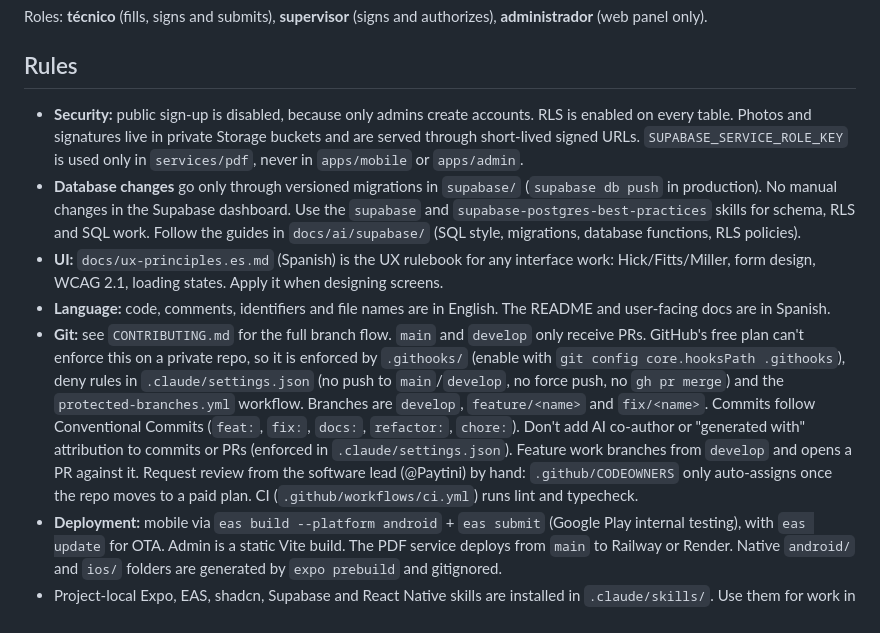
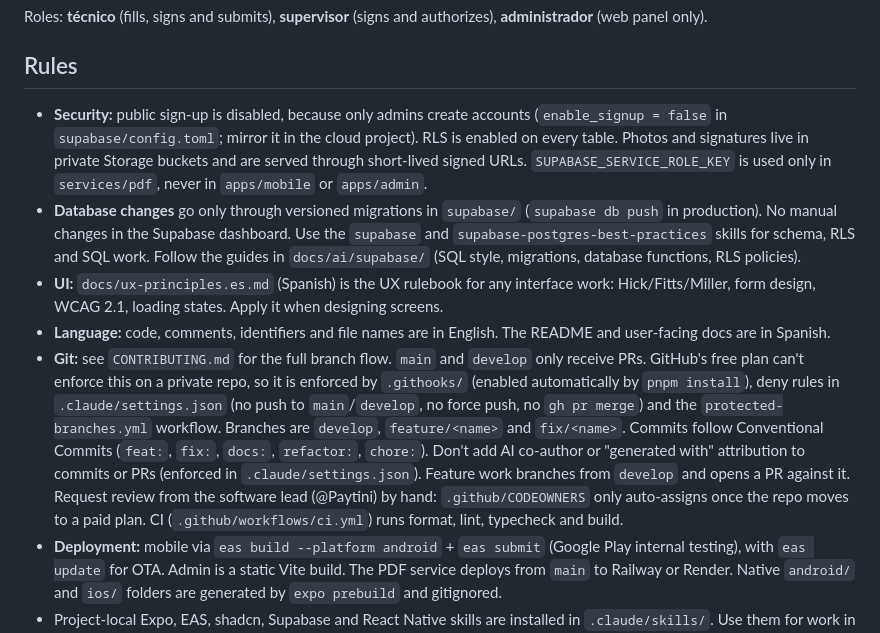
Before and after one commit to PETROV2026/nimzo-app, a Markdown page: CLAUDE.md, the part around one of its changes. GitHub-like rendering.

```diff
--- a/CLAUDE.md
+++ b/CLAUDE.md
@@ -46,10 +54,10 @@ Roles: **técnico** (fills, signs and submits), **supervisor** (signs and author
 
 ## Rules
 
-- **Security:** public sign-up is disabled, because only admins create accounts. RLS is enabled on every table. Photos and signatures live in private Storage buckets and are served through short-lived signed URLs. `SUPABASE_SERVICE_ROLE_KEY` is used only in `services/pdf`, never in `apps/mobile` or `apps/admin`.
+- **Security:** public sign-up is disabled, because only admins create accounts (`enable_signup = false` in `supabase/config.toml`; mirror it in the cloud project). RLS is enabled on every table. Photos and signatures live in private Storage buckets and are served through short-lived signed URLs. `SUPABASE_SERVICE_ROLE_KEY` is used only in `services/pdf`, never in `apps/mobile` or `apps/admin`.
 - **Database changes** go only through versioned migrations in `supabase/` (`supabase db push` in production). No manual changes in the Supabase dashboard. Use the `supabase` and `supabase-postgres-best-practices` skills for schema, RLS and SQL work. Follow the guides in `docs/ai/supabase/` (SQL style, migrations, database functions, RLS policies).
 - **UI:** `docs/ux-principles.es.md` (Spanish) is the UX rulebook for any interface work: Hick/Fitts/Miller, form design, WCAG 2.1, loading states. Apply it when designing screens.
 - **Language:** code, comments, identifiers and file names are in English. The README and user-facing docs are in Spanish.
-- **Git:** see `CONTRIBUTING.md` for the full branch flow. `main` and `develop` only receive PRs. GitHub's free plan can't enforce this on a private repo, so it is enforced by `.githooks/` (enable with `git config core.hooksPath .githooks`), deny rules in `.claude/settings.json` (no push to `main`/`develop`, no force push, no `gh pr merge`) and the `protected-branches.yml` workflow. Branches are `develop`, `feature/<name>` and `fix/<name>`. Commits follow Conventional Commits (`feat:`, `fix:`, `docs:`, `refactor:`, `chore:`). Don't add AI co-author or "generated with" attribution to commits or PRs (enforced in `.claude/settings.json`). Feature work branches from `develop` and opens a PR against it. Request review from the software lead (@Paytini) by hand: `.github/CODEOWNERS` only auto-assigns once the repo moves to a paid plan. CI (`.github/workflows/ci.yml`) runs lint and typecheck.
+- **Git:** see `CONTRIBUTING.md` for the full branch flow. `main` and `develop` only receive PRs. GitHub's free plan can't enforce this on a private repo, so it is enforced by `.githooks/` (enabled automatically by `pnpm install`), deny rules in `.claude/settings.json` (no push to `main`/`develop`, no force push, no `gh pr merge`) and the `protected-branches.yml` workflow. Branches are `develop`, `feature/<name>` and `fix/<name>`. Commits follow Conventional Commits (`feat:`, `fix:`, `docs:`, `refactor:`, `chore:`). Don't add AI co-author or "generated with" attribution to commits or PRs (enforced in `.claude/settings.json`). Feature work branches from `develop` and opens a PR against it. Request review from the software lead (@Paytini) by hand: `.github/CODEOWNERS` only auto-assigns once the repo moves to a paid plan. CI (`.github/workflows/ci.yml`) runs format, lint, typecheck and build.
 - **Deployment:** mobile via `eas build --platform android` + `eas submit` (Google Play internal testing), with `eas update` for OTA. Admin is a static Vite build. The PDF service deploys from `main` to Railway or Render. Native `android/` and `ios/` folders are generated by `expo prebuild` and gitignored.
 - Project-local Expo, EAS, shadcn, Supabase and React Native skills are installed in `.claude/skills/`. Use them for work in their areas.
```
Also changed, not shown: other parts of CLAUDE.md (+23 -15 lines), CONTRIBUTING.md (+20 -3 lines).
